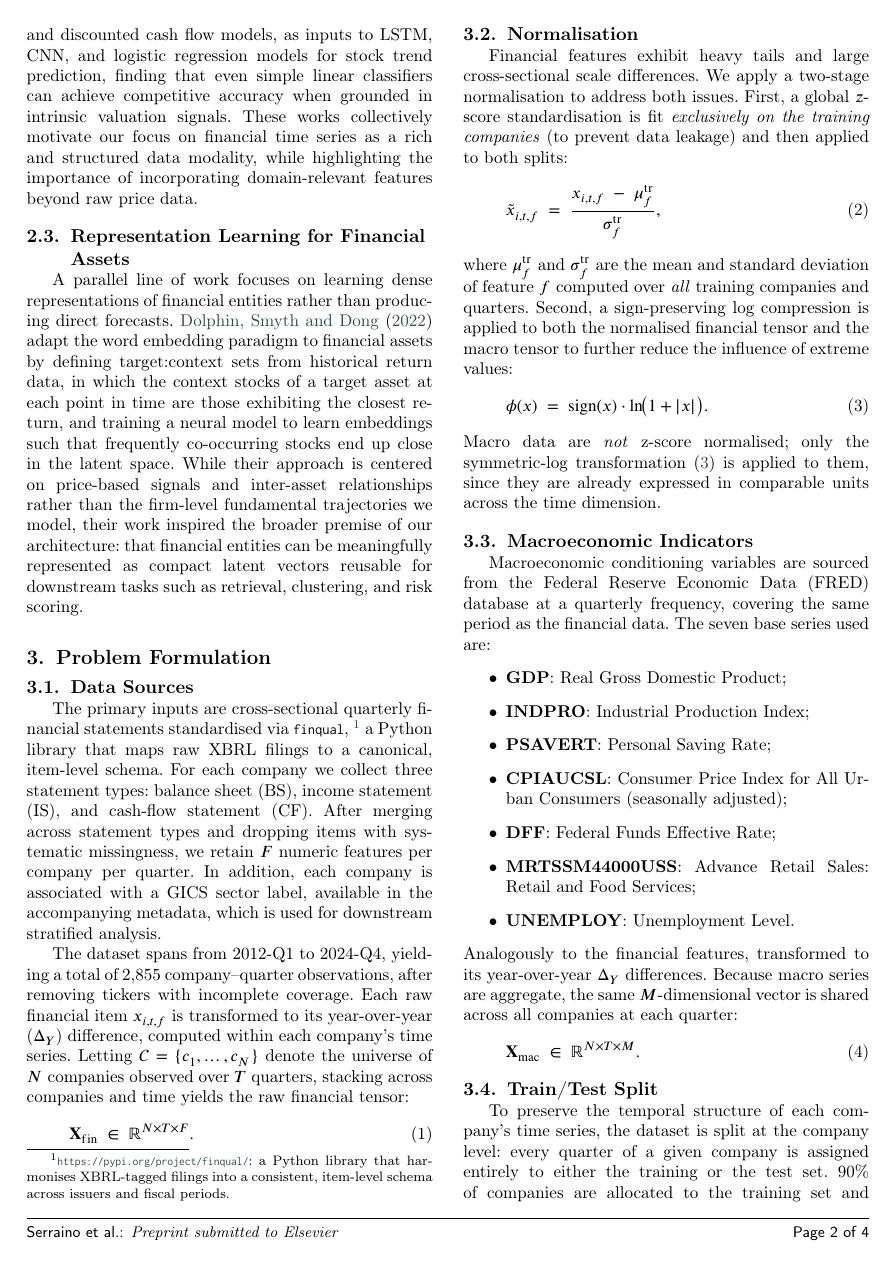
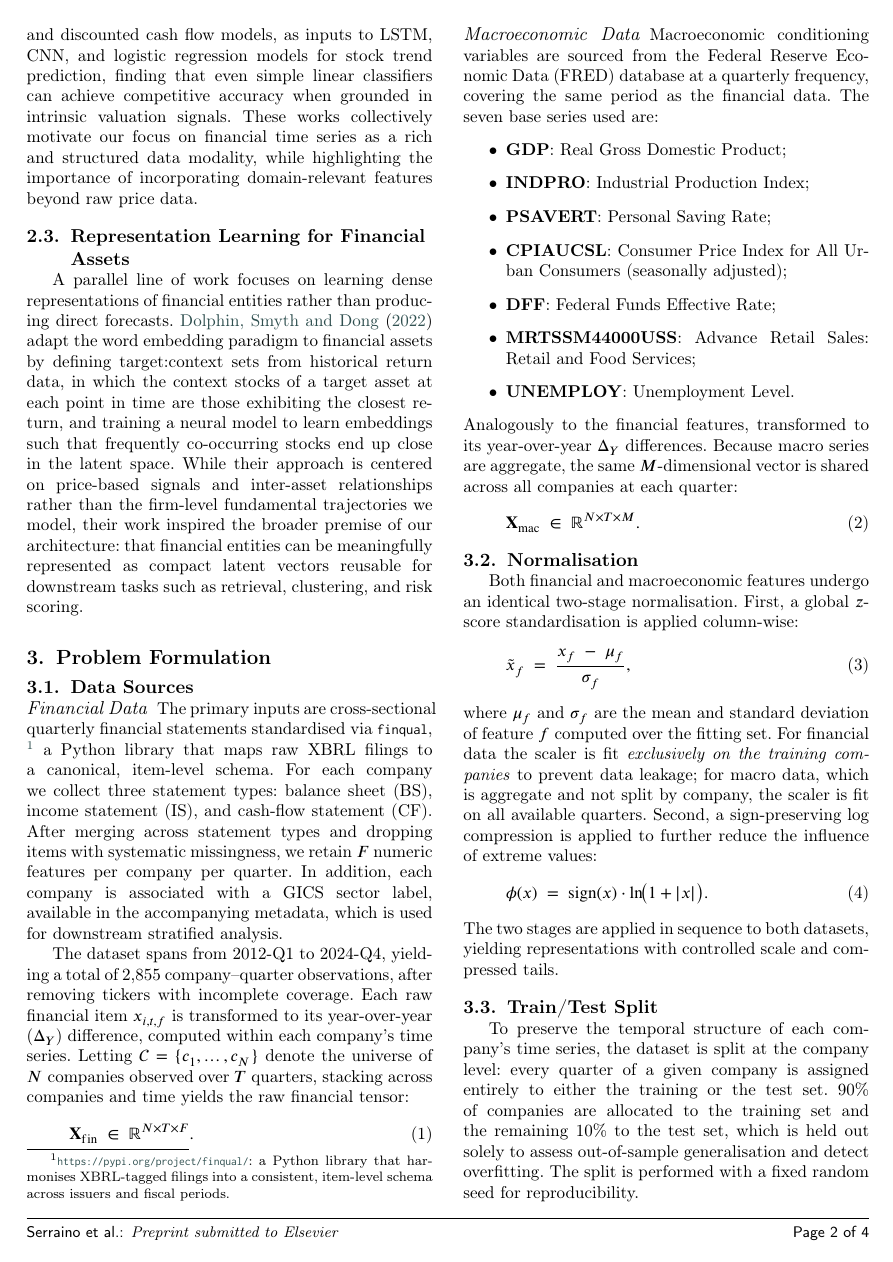
Before and after one commit to NauelSerraino/XBRL2Vec, a LaTeX paper (docs/latex/Financial_Embeddings/els-cas-templates/cas-dc-template.tex): page 2 of 4. Compiled offline with pdfLaTeX; a LaTeX package or settings file that is missing is left out.

Commit message:
docs(latex): update

```diff
--- a/docs/latex/Financial_Embeddings/els-cas-templates/cas-dc-template.tex
+++ b/docs/latex/Financial_Embeddings/els-cas-templates/cas-dc-template.tex
@@ -109,6 +109,8 @@ trajectories we model, their work inspired the broader premise of our architectu
 % ============================================================
 
 \subsection{Data Sources}
+
+\paragraph{Financial Data}
 The primary inputs are cross-sectional quarterly financial statements standardised
 via \texttt{finqual}, \footnote{\url{https://pypi.org/project/finqual/}: a Python library that
 harmonises XBRL-tagged filings into a consistent, item-level schema across issuers and fiscal periods.}
@@ -122,28 +124,8 @@ computed within each company's time series. Letting $\mathcal{C} = \{c_1, \dots,
 \begin{equation}
   \mathbf{X}_{\mathrm{fin}} \;\in\; \mathbb{R}^{N \times T \times F}.
 \end{equation}
-\subsection{Normalisation}
-Financial features exhibit heavy tails and large cross-sectional scale differences. We apply a two-stage normalisation to address both issues.  First, a global $z$-score standardisation is fit \emph{exclusively on the training companies} (to prevent data leakage) and then applied to both splits:
-\begin{equation}
-  \tilde{x}_{i,t,f}
-  \;=\; \frac{x_{i,t,f} \;-\; \mu_f^{\mathrm{tr}}}
-             {\sigma_f^{\mathrm{tr}}},
-  \label{eq:zscore}
-\end{equation}
-where $\mu_f^{\mathrm{tr}}$ and $\sigma_f^{\mathrm{tr}}$ are the mean and standard
-deviation of feature $f$ computed over \emph{all} training companies and quarters.
-Second, a sign-preserving log compression is applied to both the normalised
-financial tensor and the macro tensor to further reduce the influence of extreme
-values:
-\begin{equation}
-  \phi(x) \;=\; \mathrm{sign}(x)\cdot\ln\!\bigl(1 + |x|\bigr).
-  \label{eq:symlog}
-\end{equation}
-Macro data are \emph{not} z-score normalised; only the symmetric-log
-transformation~\eqref{eq:symlog} is applied to them, since they are already
-expressed in comparable units across the time dimension.
 
-\subsection{Macroeconomic Indicators}
+\paragraph{Macroeconomic Data}
 Macroeconomic conditioning variables are sourced from the Federal Reserve Economic
 Data (FRED) database at a quarterly frequency, covering the same period as the
 financial data.  The seven base series used are:
@@ -162,6 +144,28 @@ vector is shared across all companies at each quarter:
 \begin{equation}
   \mathbf{X}_{\mathrm{mac}} \;\in\; \mathbb{R}^{N \times T \times M}.
 \end{equation}
+
+
+\subsection{Normalisation}
+Both financial and macroeconomic features undergo an identical two-stage normalisation.
+First, a global $z$-score standardisation is applied column-wise:
+\begin{equation}
+  \tilde{x}_{f}
+  \;=\; \frac{x_{f} \;-\; \mu_f}{\sigma_f},
+  \label{eq:zscore}
+\end{equation}
+where $\mu_f$ and $\sigma_f$ are the mean and standard deviation of feature $f$
+computed over the fitting set.  For financial data the scaler is fit
+\emph{exclusively on the training companies} to prevent data leakage; for macro
+data, which is aggregate and not split by company, the scaler is fit on all
+available quarters.  Second, a sign-preserving log compression is applied to
+further reduce the influence of extreme values:
+\begin{equation}
+  \phi(x) \;=\; \mathrm{sign}(x)\cdot\ln\!\bigl(1 + |x|\bigr).
+  \label{eq:symlog}
+\end{equation}
+The two stages are applied in sequence to both datasets, yielding representations
+with controlled scale and compressed tails.
 
 \subsection{Train/Test Split}
 To preserve the temporal structure of each company's time series, the dataset is
```
